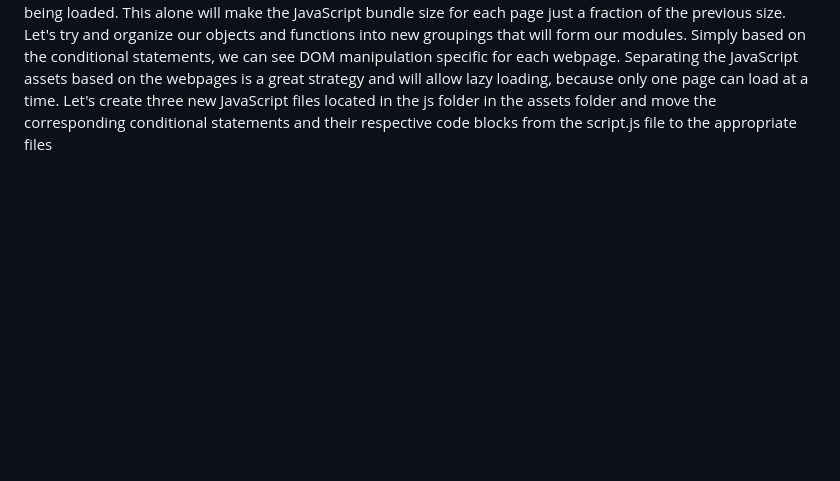
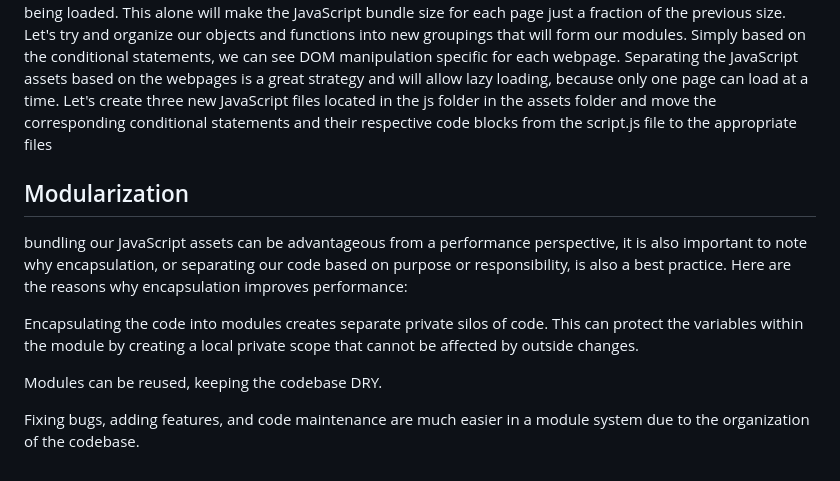
Before and after one commit to Pizzan8t0r/Jim-s-Burgers, a Markdown page: README.md, the part around the change. GitHub-like rendering; blank space fills up the shorter version.

```diff
--- a/README.md
+++ b/README.md
@@ -59,3 +59,11 @@ I'll be using entry-point splitting to create multiple entry points and separate
 ![500-Dependency-graph](https://user-images.githubusercontent.com/131811220/235534187-883f3d9e-4f9f-49c3-859f-fb12c5777459.png)
 When creating multiple entry points, it is especially advantageous to split code based on its responsibility for different page loads. Then we can load each bundle on demand when that particular page is being loaded. This alone will make the JavaScript bundle size for each page just a fraction of the previous size. Let's try and organize our objects and functions into new groupings that will form our modules.
 Simply based on the conditional statements, we can see DOM manipulation specific for each webpage. Separating the JavaScript assets based on the webpages is a great strategy and will allow lazy loading, because only one page can load at a time. Let's create three new JavaScript files located in the js folder in the assets folder and move the corresponding conditional statements and their respective code blocks from the script.js file to the appropriate files
+## Modularization
+bundling our JavaScript assets can be advantageous from a performance perspective, it is also important to note why encapsulation, or separating our code based on purpose or responsibility, is also a best practice. Here are the reasons why encapsulation improves performance:
+
+Encapsulating the code into modules creates separate private silos of code. This can protect the variables within the module by creating a local private scope that cannot be affected by outside changes.
+
+Modules can be reused, keeping the codebase DRY.
+
+Fixing bugs, adding features, and code maintenance are much easier in a module system due to the organization of the codebase.
```
